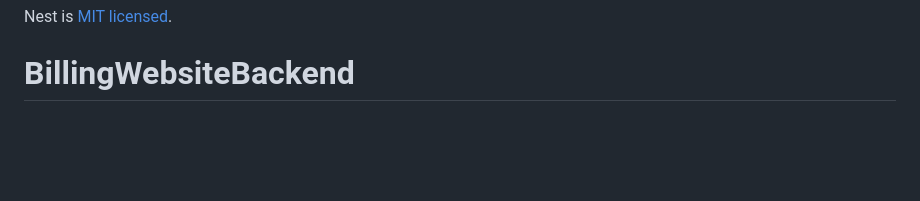
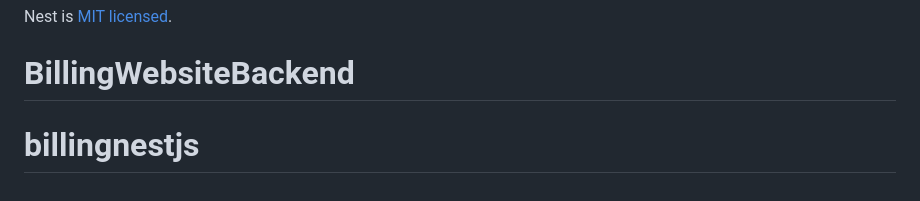
Before and after one commit to chauhanabhishek7898/lms, a Markdown page: README.md, the part around the change. Drawn GitHub-style; blank space fills up the shorter version.

```diff
--- a/README.md
+++ b/README.md
@@ -98,3 +98,4 @@ Nest is an MIT-licensed open source project. It can grow thanks to the sponsors
 
 Nest is [MIT licensed](https://github.com/nestjs/nest/blob/master/LICENSE).
 # BillingWebsiteBackend
+# billingnestjs
```
